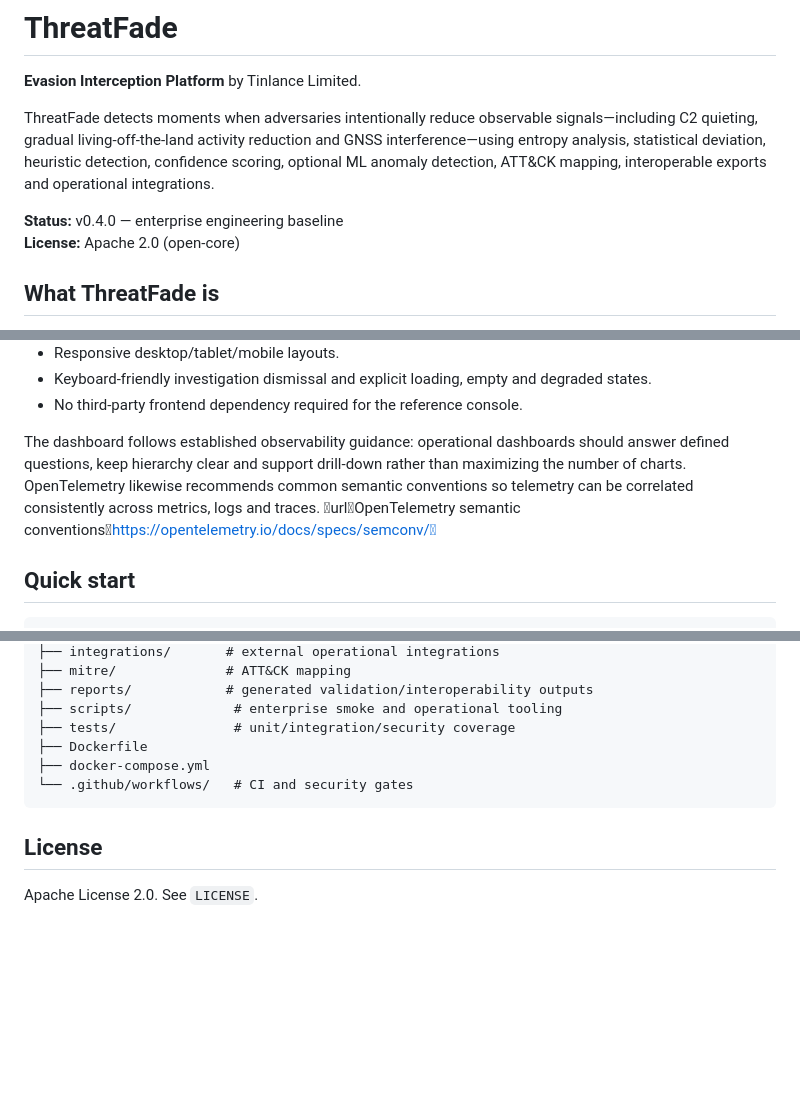
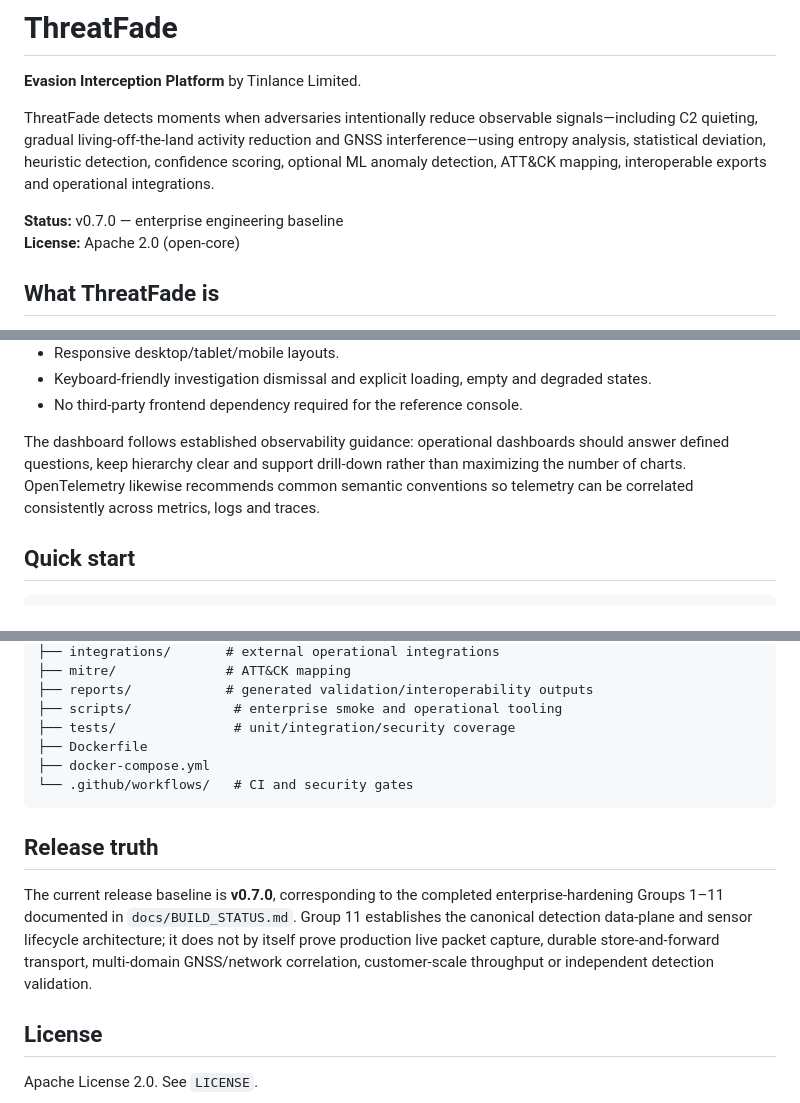
Before and after one commit to LloydCoder/tinlance-threatfade, a Markdown page: README.md, 3 parts joined by grey strips. Drawn GitHub-style; blank space fills up the shorter version.

Commit message:
docs: reconcile README release baseline and evidence boundary

````diff
--- a/README.md
+++ b/README.md
@@ -4,7 +4,7 @@
 
 ThreatFade detects moments when adversaries intentionally reduce observable signals—including C2 quieting, gradual living-off-the-land activity reduction and GNSS interference—using entropy analysis, statistical deviation, heuristic detection, confidence scoring, optional ML anomaly detection, ATT&CK mapping, interoperable exports and operational integrations.
 
-**Status:** v0.4.0 — enterprise engineering baseline
+**Status:** v0.7.0 — enterprise engineering baseline
 **License:** Apache 2.0 (open-core)
 
 ## What ThreatFade is
@@ -37,7 +37,7 @@ The current UX includes:
 - Keyboard-friendly investigation dismissal and explicit loading, empty and degraded states.
 - No third-party frontend dependency required for the reference console.
 
-The dashboard follows established observability guidance: operational dashboards should answer defined questions, keep hierarchy clear and support drill-down rather than maximizing the number of charts. OpenTelemetry likewise recommends common semantic conventions so telemetry can be correlated consistently across metrics, logs and traces. urlOpenTelemetry semantic conventionshttps://opentelemetry.io/docs/specs/semconv/
+The dashboard follows established observability guidance: operational dashboards should answer defined questions, keep hierarchy clear and support drill-down rather than maximizing the number of charts. OpenTelemetry likewise recommends common semantic conventions so telemetry can be correlated consistently across metrics, logs and traces.
 
 ## Quick start
 
@@ -289,6 +289,10 @@ ThreatFade/
 └── .github/workflows/   # CI and security gates
 ```
 
+## Release truth
+
+The current release baseline is **v0.7.0**, corresponding to the completed enterprise-hardening Groups 1–11 documented in `docs/BUILD_STATUS.md`. Group 11 establishes the canonical detection data-plane and sensor lifecycle architecture; it does not by itself prove production live packet capture, durable store-and-forward transport, multi-domain GNSS/network correlation, customer-scale throughput or independent detection validation.
+
 ## License
 
 Apache License 2.0. See `LICENSE`.
````
